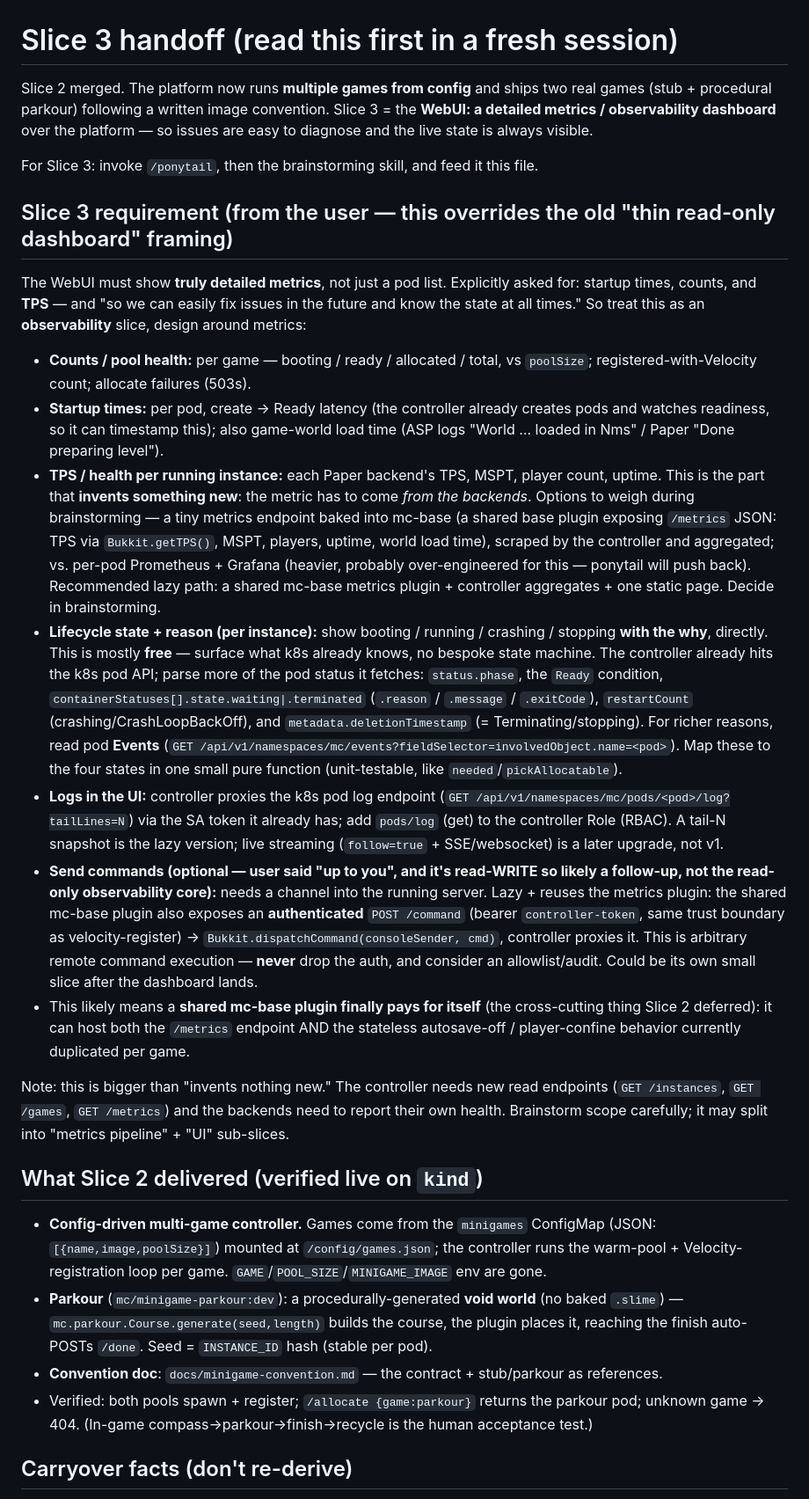
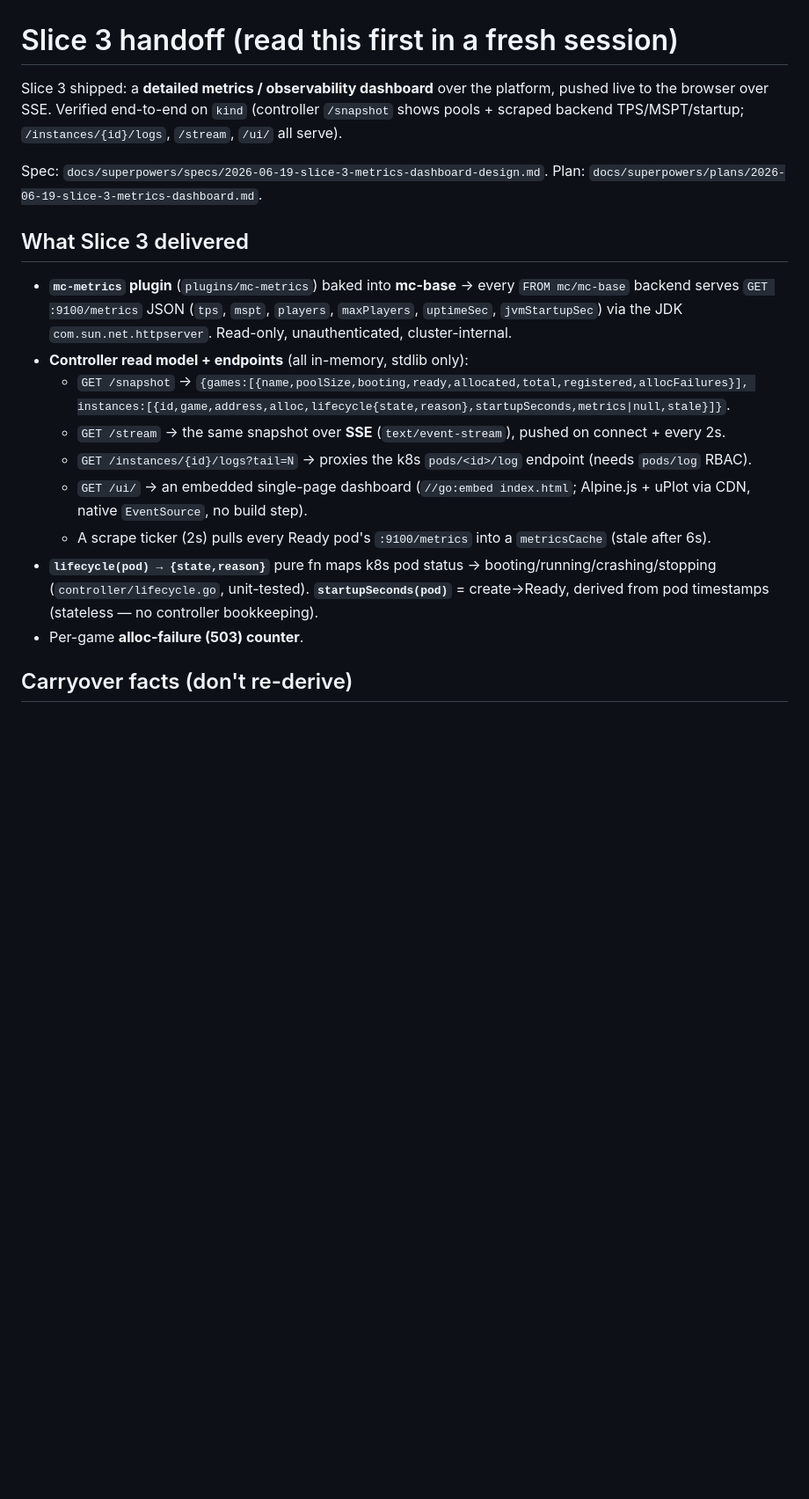
Before and after one commit to mehdii000/RedstoneKube, a Markdown page: docs/superpowers/SLICE-3-HANDOFF.md, the part around one of its changes. Shown at 88% size. GitHub-like rendering; blank space fills up the shorter version.

Commit message:
docs(slice-3): mark done + post-slice handoff notes
Co-Authored-By: Claude Opus 4.8 <noreply@anthropic.com>

```diff
--- a/docs/superpowers/SLICE-3-HANDOFF.md
+++ b/docs/superpowers/SLICE-3-HANDOFF.md
@@ -1,68 +1,29 @@
 # Slice 3 handoff (read this first in a fresh session)
 
-Slice 2 merged. The platform now runs **multiple games from config** and ships two real
-games (stub + procedural parkour) following a written image convention. Slice 3 = the
-**WebUI: a detailed metrics / observability dashboard** over the platform — so issues are
-easy to diagnose and the live state is always visible.
+Slice 3 shipped: a **detailed metrics / observability dashboard** over the platform, pushed live
+to the browser over SSE. Verified end-to-end on `kind` (controller `/snapshot` shows pools +
+scraped backend TPS/MSPT/startup; `/instances/{id}/logs`, `/stream`, `/ui/` all serve).
 
-For Slice 3: invoke `/ponytail`, then the brainstorming skill, and feed it this file.
+Spec: `docs/superpowers/specs/2026-06-19-slice-3-metrics-dashboard-design.md`.
+Plan: `docs/superpowers/plans/2026-06-19-slice-3-metrics-dashboard.md`.
 
-## Slice 3 requirement (from the user — this overrides the old "thin read-only dashboard" framing)
+## What Slice 3 delivered
 
-The WebUI must show **truly detailed metrics**, not just a pod list. Explicitly asked for:
-startup times, counts, and **TPS** — and "so we can easily fix issues in the future and know
-the state at all times." So treat this as an **observability** slice, design around metrics:
-
-- **Counts / pool health:** per game — booting / ready / allocated / total, vs `poolSize`;
-  registered-with-Velocity count; allocate failures (503s).
-- **Startup times:** per pod, create → Ready latency (the controller already creates pods and
-  watches readiness, so it can timestamp this); also game-world load time (ASP logs
-  "World … loaded in Nms" / Paper "Done preparing level").
-- **TPS / health per running instance:** each Paper backend's TPS, MSPT, player count, uptime.
-  This is the part that **invents something new**: the metric has to come *from the backends*.
-  Options to weigh during brainstorming — a tiny metrics endpoint baked into mc-base (a shared
-  base plugin exposing `/metrics` JSON: TPS via `Bukkit.getTPS()`, MSPT, players, uptime, world
-  load time), scraped by the controller and aggregated; vs. per-pod Prometheus + Grafana (heavier,
-  probably over-engineered for this — ponytail will push back). Recommended lazy path: a shared
-  mc-base metrics plugin + controller aggregates + one static page. Decide in brainstorming.
-- **Lifecycle state + reason (per instance):** show booting / running / crashing / stopping **with
-  the why**, directly. This is mostly **free** — surface what k8s already knows, no bespoke state
-  machine. The controller already hits the k8s pod API; parse more of the pod status it fetches:
-  `status.phase`, the `Ready` condition, `containerStatuses[].state.waiting|.terminated`
-  (`.reason` / `.message` / `.exitCode`), `restartCount` (crashing/CrashLoopBackOff), and
-  `metadata.deletionTimestamp` (= Terminating/stopping). For richer reasons, read pod **Events**
-  (`GET /api/v1/namespaces/mc/events?fieldSelector=involvedObject.name=<pod>`). Map these to the
-  four states in one small pure function (unit-testable, like `needed`/`pickAllocatable`).
-- **Logs in the UI:** controller proxies the k8s pod log endpoint
-  (`GET /api/v1/namespaces/mc/pods/<pod>/log?tailLines=N`) via the SA token it already has; add
-  `pods/log` (get) to the controller Role (RBAC). A tail-N snapshot is the lazy version; live
-  streaming (`follow=true` + SSE/websocket) is a later upgrade, not v1.
-- **Send commands (optional — user said "up to you", and it's read-WRITE so likely a follow-up,
-  not the read-only observability core):** needs a channel into the running server. Lazy + reuses
-  the metrics plugin: the shared mc-base plugin also exposes an **authenticated** `POST /command`
-  (bearer `controller-token`, same trust boundary as velocity-register) →
-  `Bukkit.dispatchCommand(consoleSender, cmd)`, controller proxies it. This is arbitrary remote
-  command execution — **never** drop the auth, and consider an allowlist/audit. Could be its own
-  small slice after the dashboard lands.
-- This likely means a **shared mc-base plugin finally pays for itself** (the cross-cutting thing
-  Slice 2 deferred): it can host both the `/metrics` endpoint AND the stateless autosave-off /
-  player-confine behavior currently duplicated per game.
-
-Note: this is bigger than "invents nothing new." The controller needs new read endpoints
-(`GET /instances`, `GET /games`, `GET /metrics`) and the backends need to report their own
-health. Brainstorm scope carefully; it may split into "metrics pipeline" + "UI" sub-slices.
-
-## What Slice 2 delivered (verified live on `kind`)
-
-- **Config-driven multi-game controller.** Games come from the `minigames` ConfigMap
-  (JSON: `[{name,image,poolSize}]`) mounted at `/config/games.json`; the controller runs the
-  warm-pool + Velocity-registration loop per game. `GAME`/`POOL_SIZE`/`MINIGAME_IMAGE` env are gone.
-- **Parkour** (`mc/minigame-parkour:dev`): a procedurally-generated **void world** (no baked
-  `.slime`) — `mc.parkour.Course.generate(seed,length)` builds the course, the plugin places it,
-  reaching the finish auto-POSTs `/done`. Seed = `INSTANCE_ID` hash (stable per pod).
-- **Convention doc**: `docs/minigame-convention.md` — the contract + stub/parkour as references.
-- Verified: both pools spawn + register; `/allocate {game:parkour}` returns the parkour pod;
-  unknown game → 404. (In-game compass→parkour→finish→recycle is the human acceptance test.)
+- **`mc-metrics` plugin** (`plugins/mc-metrics`) baked into **mc-base** → every `FROM mc/mc-base`
+  backend serves `GET :9100/metrics` JSON (`tps`, `mspt`, `players`, `maxPlayers`, `uptimeSec`,
+  `jvmStartupSec`) via the JDK `com.sun.net.httpserver`. Read-only, unauthenticated, cluster-internal.
+- **Controller read model + endpoints** (all in-memory, stdlib only):
+  - `GET /snapshot` → `{games:[{name,poolSize,booting,ready,allocated,total,registered,allocFailures}],
+    instances:[{id,game,address,alloc,lifecycle{state,reason},startupSeconds,metrics|null,stale}]}`.
+  - `GET /stream` → the same snapshot over **SSE** (`text/event-stream`), pushed on connect + every 2s.
+  - `GET /instances/{id}/logs?tail=N` → proxies the k8s `pods/<id>/log` endpoint (needs `pods/log` RBAC).
+  - `GET /ui/` → an embedded single-page dashboard (`//go:embed index.html`; Alpine.js + uPlot via CDN,
+    native `EventSource`, no build step).
+  - A scrape ticker (2s) pulls every Ready pod's `:9100/metrics` into a `metricsCache` (stale after 6s).
+- **`lifecycle(pod) → {state,reason}`** pure fn maps k8s pod status → booting/running/crashing/stopping
+  (`controller/lifecycle.go`, unit-tested). **`startupSeconds(pod)`** = create→Ready, derived from pod
+  timestamps (stateless — no controller bookkeeping).
+- Per-game **alloc-failure (503) counter**.
 
 ## Carryover facts (don't re-derive)
 
```
Also changed, not shown: other parts of docs/superpowers/SLICE-3-HANDOFF.md (+26 -39 lines), AGENTS.md (+7 -3 lines).
